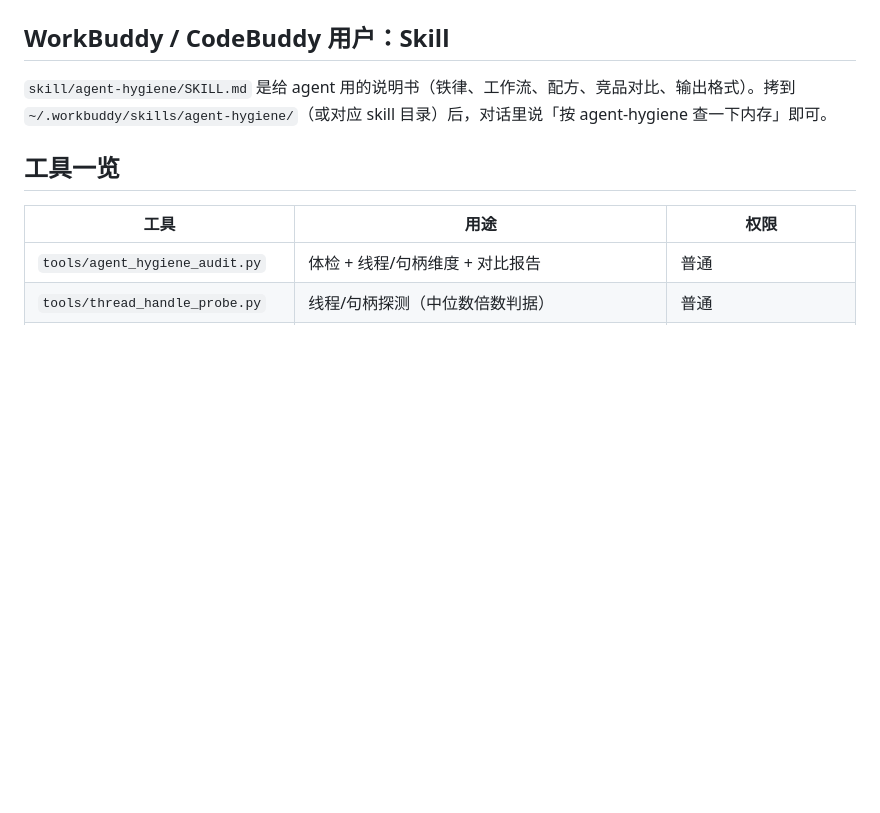
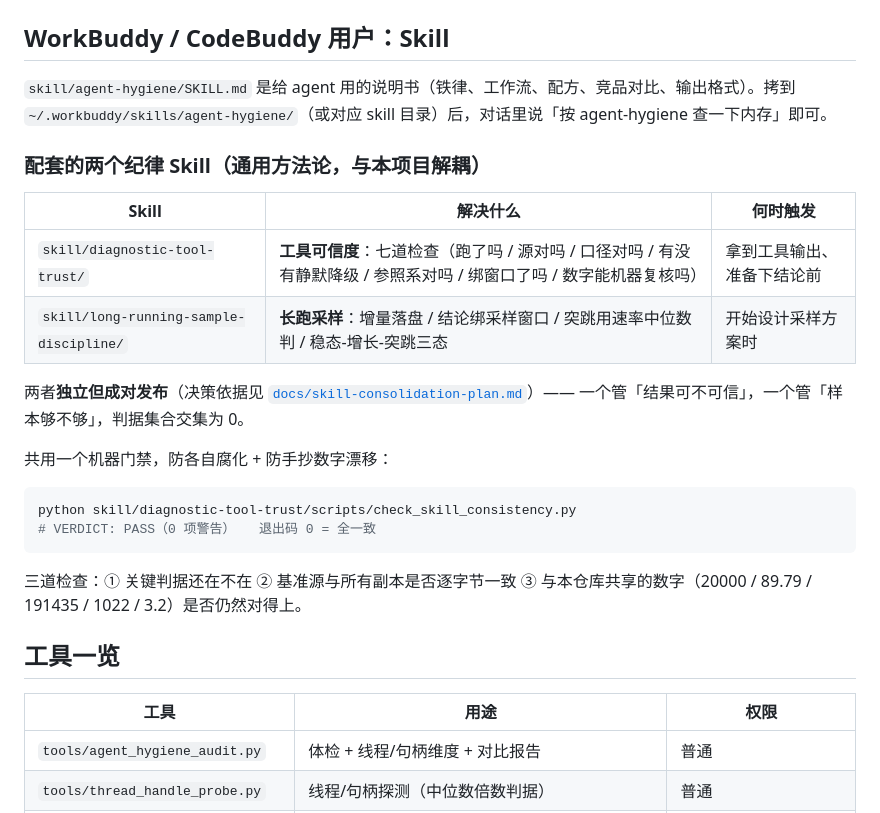
Before and after one commit to tars1230/agent-hygiene, a Markdown page: README.md, the part around the change. GitHub-like rendering; blank space fills up the shorter version.

Commit message:
docs: index the two companion discipline skills in README

````diff
--- a/README.md
+++ b/README.md
@@ -352,6 +352,26 @@ Register-ScheduledTask -TaskName "AgentHygiene-Weekly" -Action $act2 -Trigger $t
 
 `skill/agent-hygiene/SKILL.md` 是给 agent 用的说明书（铁律、工作流、配方、竞品对比、输出格式）。拷到 `~/.workbuddy/skills/agent-hygiene/`（或对应 skill 目录）后，对话里说「按 agent-hygiene 查一下内存」即可。
 
+### 配套的两个纪律 Skill（通用方法论，与本项目解耦）
+
+| Skill | 解决什么 | 何时触发 |
+|---|---|---|
+| `skill/diagnostic-tool-trust/` | **工具可信度**：七道检查（跑了吗 / 源对吗 / 口径对吗 / 有没有静默降级 / 参照系对吗 / 绑窗口了吗 / 数字能机器复核吗） | 拿到工具输出、准备下结论前 |
+| `skill/long-running-sample-discipline/` | **长跑采样**：增量落盘 / 结论绑采样窗口 / 突跳用速率中位数判 / 稳态-增长-突跳三态 | 开始设计采样方案时 |
+
+两者**独立但成对发布**（决策依据见 [`docs/skill-consolidation-plan.md`](docs/skill-consolidation-plan.md)）——
+一个管「结果可不可信」，一个管「样本够不够」，判据集合交集为 0。
+
+共用一个机器门禁，防各自腐化 + 防手抄数字漂移：
+
+```bash
+python skill/diagnostic-tool-trust/scripts/check_skill_consistency.py
+# VERDICT: PASS（0 项警告）   退出码 0 = 全一致
+```
+
+三道检查：① 关键判据还在不在 ② 基准源与所有副本是否逐字节一致
+③ 与本仓库共享的数字（20000 / 89.79 / 191435 / 1022 / 3.2）是否仍然对得上。
+
 ## 工具一览
 
 | 工具 | 用途 | 权限 |
````
